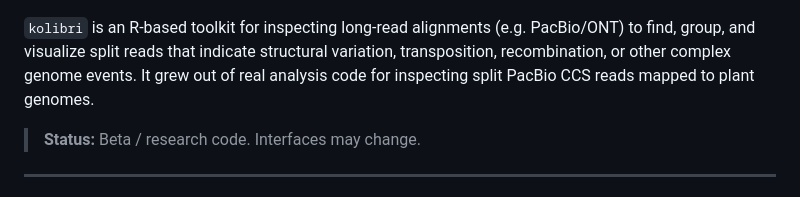
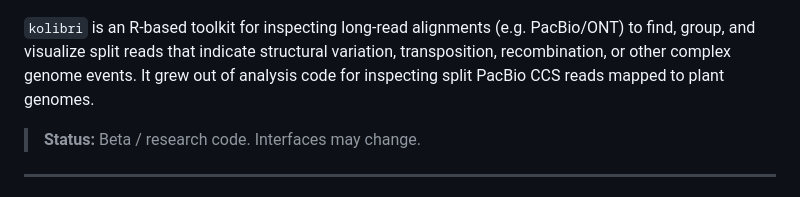
Before and after one commit to greymonroe/kolibri, a Markdown page: README.md, the part around the change. Rendered like a GitHub page.

Commit message:
Refine description of kolibri toolkit
Removed 'real' from the description of the kolibri toolkit.

```diff
--- a/README.md
+++ b/README.md
@@ -6,7 +6,7 @@
   <img src="logo.png" width="400" alt="kolibri logo" />
 </p>
 
-`kolibri` is an R-based toolkit for inspecting long-read alignments (e.g. PacBio/ONT) to find, group, and visualize split reads that indicate structural variation, transposition, recombination, or other complex genome events. It grew out of real analysis code for inspecting split PacBio CCS reads mapped to plant genomes.
+`kolibri` is an R-based toolkit for inspecting long-read alignments (e.g. PacBio/ONT) to find, group, and visualize split reads that indicate structural variation, transposition, recombination, or other complex genome events. It grew out of analysis code for inspecting split PacBio CCS reads mapped to plant genomes.
 
 > **Status:** Beta / research code. Interfaces may change.
 
```
